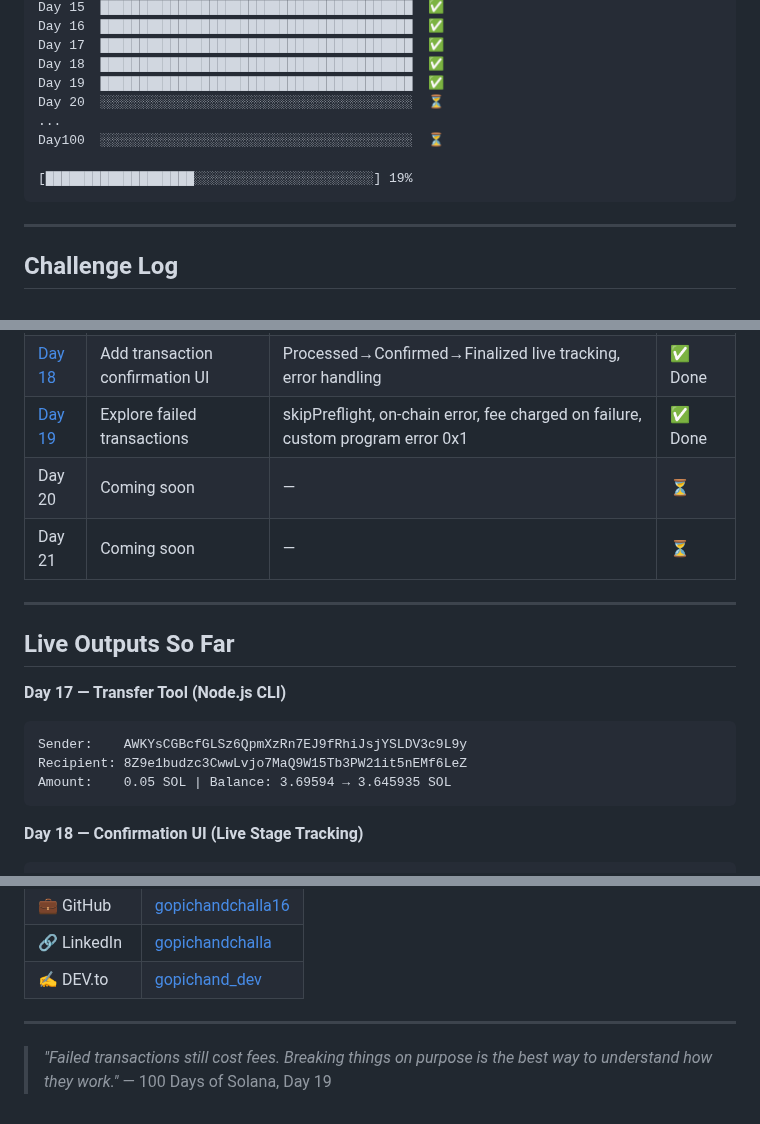
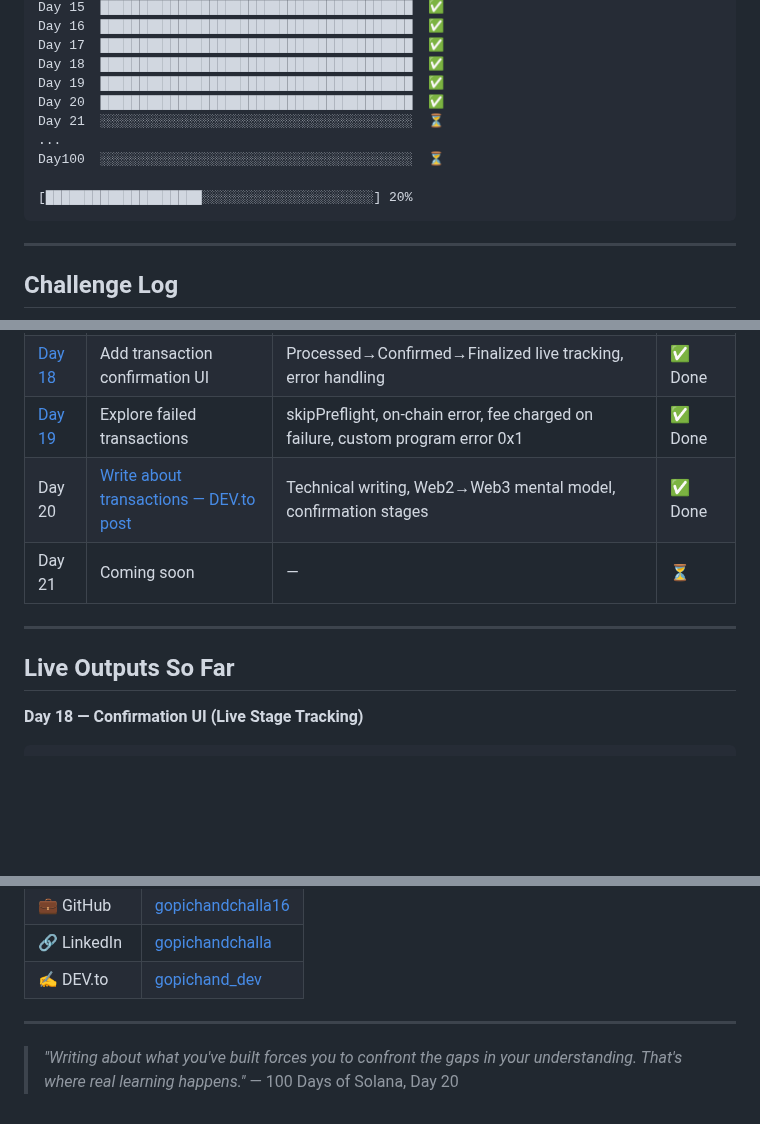
Before and after one commit to gopichandchalla16/100-days-of-solana, a Markdown page: README.md, 3 parts joined by grey strips. GitHub-like rendering; blank space fills up the shorter version.

Commit message:
Day 20: Update README progress — Write about transactions (DEV.to blog post)

````diff
--- a/README.md
+++ b/README.md
@@ -33,11 +33,12 @@ Day 16  ████████████████████████
 Day 17  ████████████████████████████████████████  ✅
 Day 18  ████████████████████████████████████████  ✅
 Day 19  ████████████████████████████████████████  ✅
-Day 20  ░░░░░░░░░░░░░░░░░░░░░░░░░░░░░░░░░░░░░░░░  ⏳
+Day 20  ████████████████████████████████████████  ✅
+Day 21  ░░░░░░░░░░░░░░░░░░░░░░░░░░░░░░░░░░░░░░░░  ⏳
 ...
 Day100  ░░░░░░░░░░░░░░░░░░░░░░░░░░░░░░░░░░░░░░░░  ⏳
 
-[███████████████████░░░░░░░░░░░░░░░░░░░░░░░] 19%
+[████████████████████░░░░░░░░░░░░░░░░░░░░░░] 20%
 ```
 
 ---
@@ -77,19 +78,12 @@ Day100  ░░░░░░░░░░░░░░░░░░░░░░░░
 | [Day 17](./day-17-transfer-tool/) | Build a reusable Node.js transfer tool | Arg parsing, balance check, signature output, Explorer link | ✅ Done |
 | [Day 18](./day-18-confirmation-ui/) | Add transaction confirmation UI | Processed→Confirmed→Finalized live tracking, error handling | ✅ Done |
 | [Day 19](./day-19-failed-transactions/) | Explore failed transactions | skipPreflight, on-chain error, fee charged on failure, custom program error 0x1 | ✅ Done |
-| Day 20 | Coming soon | — | ⏳ |
+| Day 20 | [Write about transactions — DEV.to post](https://dev.to/gopichand_dev/solana-transactions-explained-for-backend-developers-with-real-failures-2ido) | Technical writing, Web2→Web3 mental model, confirmation stages | ✅ Done |
 | Day 21 | Coming soon | — | ⏳ |
 
 ---
 
 ## Live Outputs So Far
-
-**Day 17 — Transfer Tool (Node.js CLI)**
-```
-Sender:    AWKYsCGBcfGLSz6QpmXzRn7EJ9fRhiJsjYSLDV3c9L9y
-Recipient: 8Z9e1budzc3CwwLvjo7MaQ9W15Tb3PW21it5nEMf6LeZ
-Amount:    0.05 SOL | Balance: 3.69594 → 3.645935 SOL
-```
 
 **Day 18 — Confirmation UI (Live Stage Tracking)**
 ```
@@ -133,5 +131,5 @@ Signature: 2xQrSQUhoiF2ob4NAukfp9PvRoa4P6PSvHSKwW5bkKvgVoua8Agti2brD9FPEZonAbQDs
 
 ---
 
-> *"Failed transactions still cost fees. Breaking things on purpose is the best way to understand how they work."*
-> — 100 Days of Solana, Day 19
+> *"Writing about what you've built forces you to confront the gaps in your understanding. That's where real learning happens."*
+> — 100 Days of Solana, Day 20
````
Also changed, not shown: other parts of README.md (+5 -1 lines).
